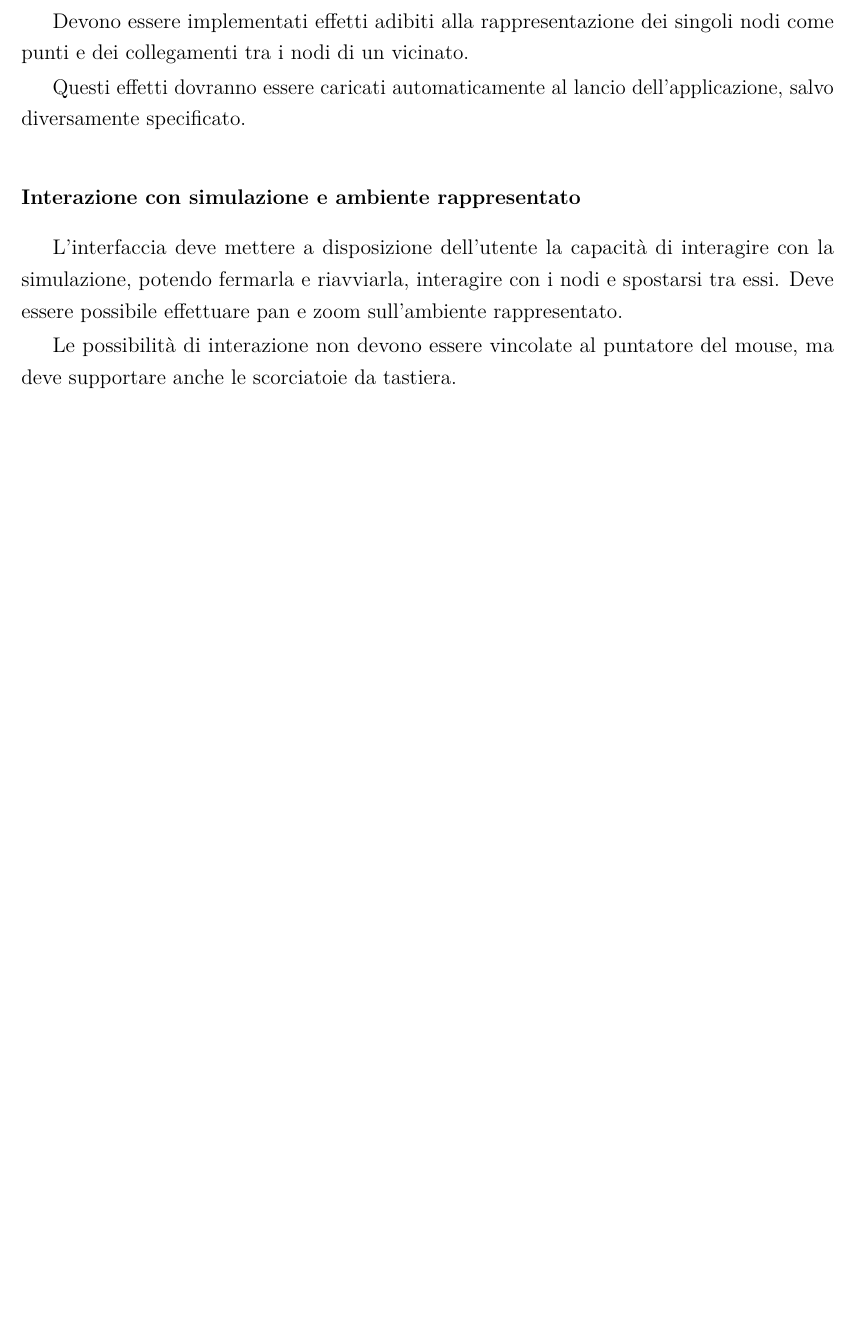
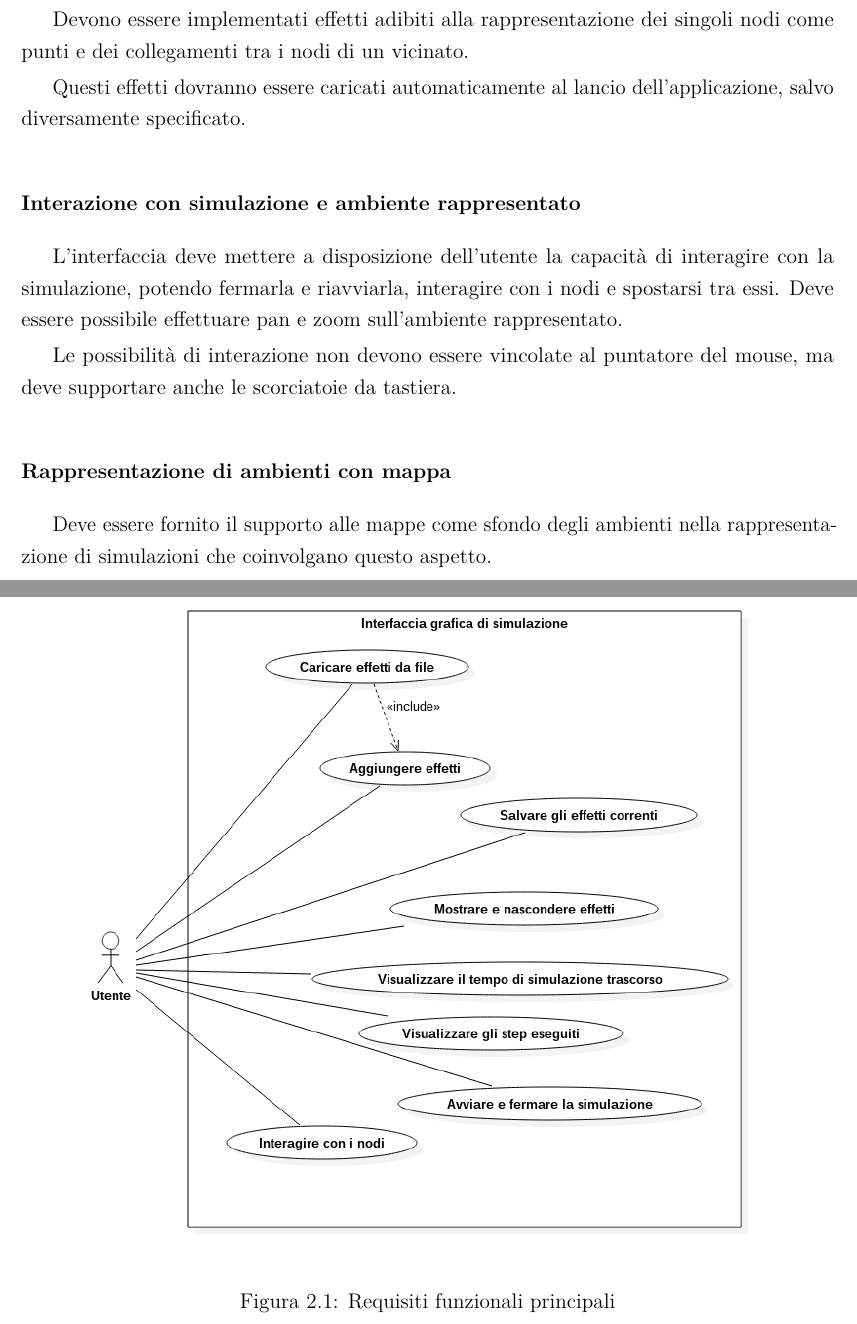
Before and after one commit to NiccoMlt/Tesi-di-Laurea-Alchemist, a LaTeX book (maltoni_niccolo_tesi.tex, which reads tex/mainmatter/capitolo2.tex): part of page 23 of 31 before the commit and two parts of pages 23 and 24 of 32 after it, the two joined at a grey line, cut so that both start at the same text, the shorter picture padded with empty space. Compiled offline with pdfLaTeX.

Commit message:
Aggiunto diagramma dei casi d'uso

```diff
--- a/tex/mainmatter/capitolo2.tex
+++ b/tex/mainmatter/capitolo2.tex
@@ -48,8 +48,15 @@
 
                 Le possibilità di interazione non devono essere vincolate al puntatore del mouse, ma deve supportare anche le scorciatoie da tastiera.
 
-            % \subsubsection{Rappresentazione di ambiente mappa}\label{subsub:mappa}
-                % Deve essere fornito il supporto alle mappe come sfondo degli ambienti nella rappresentazione di simulazioni che coinvolgano questo aspetto.
+            \subsubsection{Rappresentazione di ambienti con mappa}\label{subsub:mappa}
+                Deve essere fornito il supporto alle mappe come sfondo degli ambienti nella rappresentazione di simulazioni che coinvolgano questo aspetto.
+
+                \begin{figure}[htbp]
+                    \centering
+                    \includegraphics[scale=0.55]{img/useCase}
+                    \caption{Requisiti funzionali principali}
+                    \label{fig:useCase}
+                \end{figure}
 
         \subsection{Requisiti non funzionali}\label{sub:nonFunzionali}
             I requisiti non funzionali descrivono le proprietà non comportamentali che il sistema deve possedere, come efficienza, affidabilità, sicurezza, performance, ma anche caratteristiche del processo di sviluppo e caratteristiche esterne.
```
Also changed, not shown: img/useCase.png (added), maltoni_niccolo_tesi.pdf, tex/mainmatter/capitolo2.tex (2 more changed lines), 1 other file.
